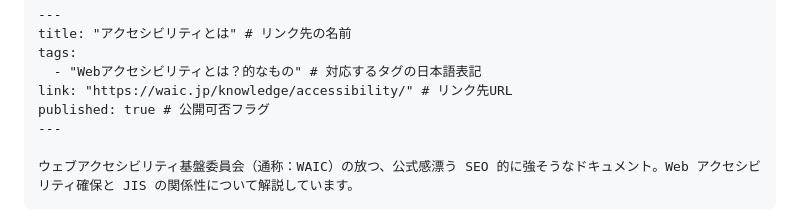
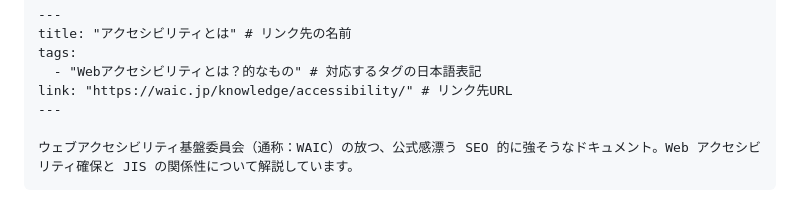
Before and after one commit to a11yj/accrefs, a Markdown page: DEVELOPMENT.md, the part around the change. Drawn GitHub-style.

Commit message:
remove: DEVELOPMENT.md, `published` key

```diff
--- a/DEVELOPMENT.md
+++ b/DEVELOPMENT.md
@@ -76,7 +76,6 @@ title: "アクセシビリティとは" # リンク先の名前
 tags:
   - "Webアクセシビリティとは？的なもの" # 対応するタグの日本語表記
 link: "https://waic.jp/knowledge/accessibility/" # リンク先URL
-published: true # 公開可否フラグ
 ---
 
 ウェブアクセシビリティ基盤委員会（通称：WAIC）の放つ、公式感漂う SEO 的に強そうなドキュメント。Web アクセシビリティ確保と JIS の関係性について解説しています。
```
